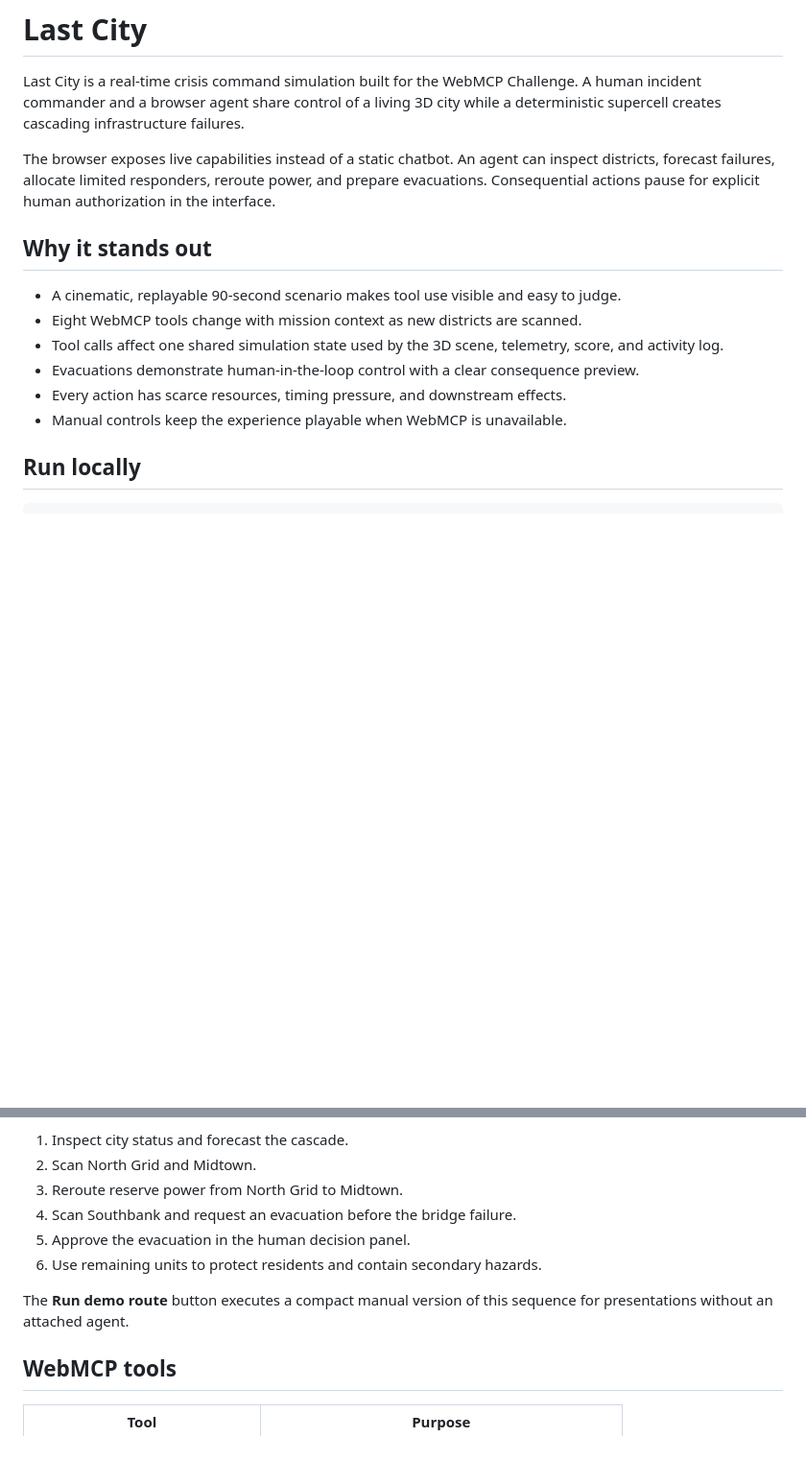
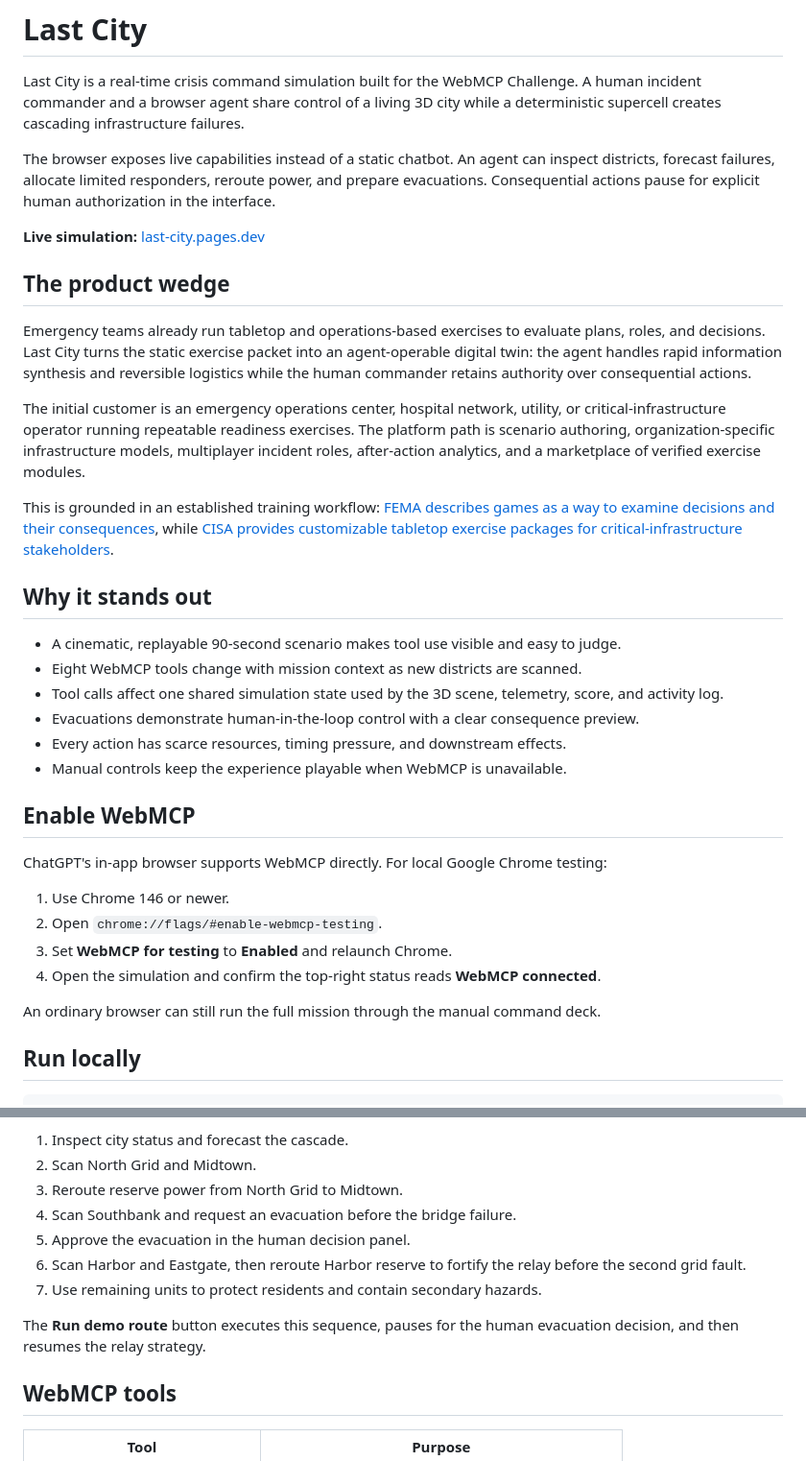
Before and after one commit to sripadsirik/last-city, a Markdown page: README.md, 2 parts joined by grey strips. Shown at 96% size. GitHub-like rendering; blank space fills up the shorter version.

Commit message:
docs: frame the live emergency training platform

```diff
--- a/README.md
+++ b/README.md
@@ -3,6 +3,16 @@
 Last City is a real-time crisis command simulation built for the WebMCP Challenge. A human incident commander and a browser agent share control of a living 3D city while a deterministic supercell creates cascading infrastructure failures.
 
 The browser exposes live capabilities instead of a static chatbot. An agent can inspect districts, forecast failures, allocate limited responders, reroute power, and prepare evacuations. Consequential actions pause for explicit human authorization in the interface.
+
+**Live simulation:** [last-city.pages.dev](https://last-city.pages.dev)
+
+## The product wedge
+
+Emergency teams already run tabletop and operations-based exercises to evaluate plans, roles, and decisions. Last City turns the static exercise packet into an agent-operable digital twin: the agent handles rapid information synthesis and reversible logistics while the human commander retains authority over consequential actions.
+
+The initial customer is an emergency operations center, hospital network, utility, or critical-infrastructure operator running repeatable readiness exercises. The platform path is scenario authoring, organization-specific infrastructure models, multiplayer incident roles, after-action analytics, and a marketplace of verified exercise modules.
+
+This is grounded in an established training workflow: [FEMA describes games as a way to examine decisions and their consequences](https://www.fema.gov/sites/default/files/documents/fema_eoc-quick-reference-guide.pdf), while [CISA provides customizable tabletop exercise packages for critical-infrastructure stakeholders](https://www.cisa.gov/topics/critical-infrastructure-security-and-resilience).
 
 ## Why it stands out
 
@@ -12,6 +22,17 @@ The browser exposes live capabilities instead of a static chatbot. An agent can
 - Evacuations demonstrate human-in-the-loop control with a clear consequence preview.
 - Every action has scarce resources, timing pressure, and downstream effects.
 - Manual controls keep the experience playable when WebMCP is unavailable.
+
+## Enable WebMCP
+
+ChatGPT's in-app browser supports WebMCP directly. For local Google Chrome testing:
+
+1. Use Chrome 146 or newer.
+2. Open `chrome://flags/#enable-webmcp-testing`.
+3. Set **WebMCP for testing** to **Enabled** and relaunch Chrome.
+4. Open the simulation and confirm the top-right status reads **WebMCP connected**.
+
+An ordinary browser can still run the full mission through the manual command deck.
 
 ## Run locally
 
@@ -35,9 +56,10 @@ A strong route is:
 3. Reroute reserve power from North Grid to Midtown.
 4. Scan Southbank and request an evacuation before the bridge failure.
 5. Approve the evacuation in the human decision panel.
-6. Use remaining units to protect residents and contain secondary hazards.
+6. Scan Harbor and Eastgate, then reroute Harbor reserve to fortify the relay before the second grid fault.
+7. Use remaining units to protect residents and contain secondary hazards.
 
-The **Run demo route** button executes a compact manual version of this sequence for presentations without an attached agent.
+The **Run demo route** button executes this sequence, pauses for the human evacuation decision, and then resumes the relay strategy.
 
 ## WebMCP tools
 
```
Also changed, not shown: other parts of README.md (+3 -0 lines).
